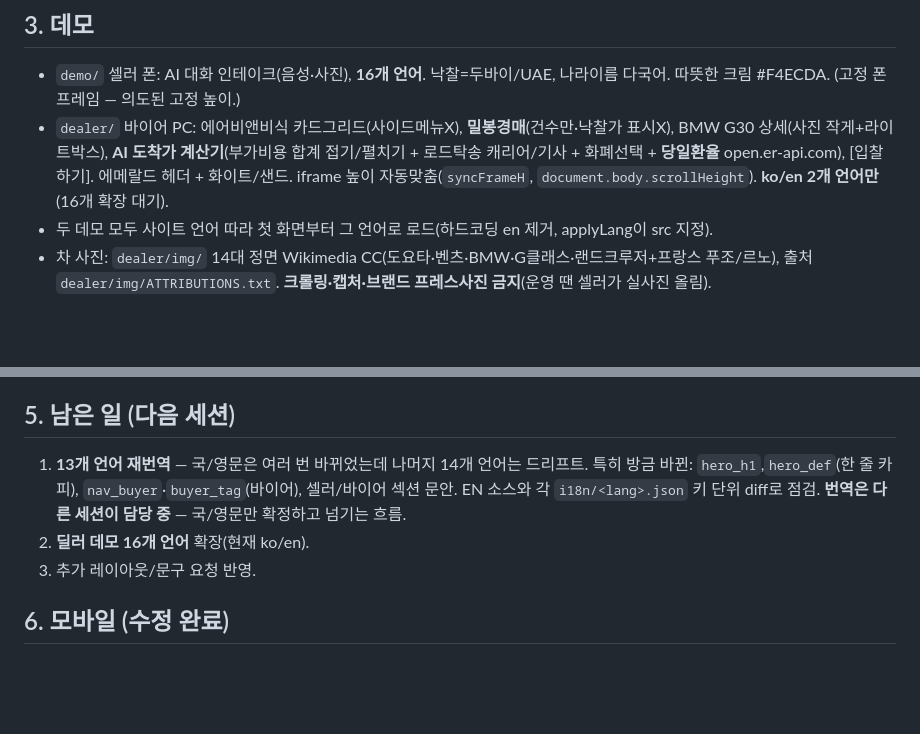
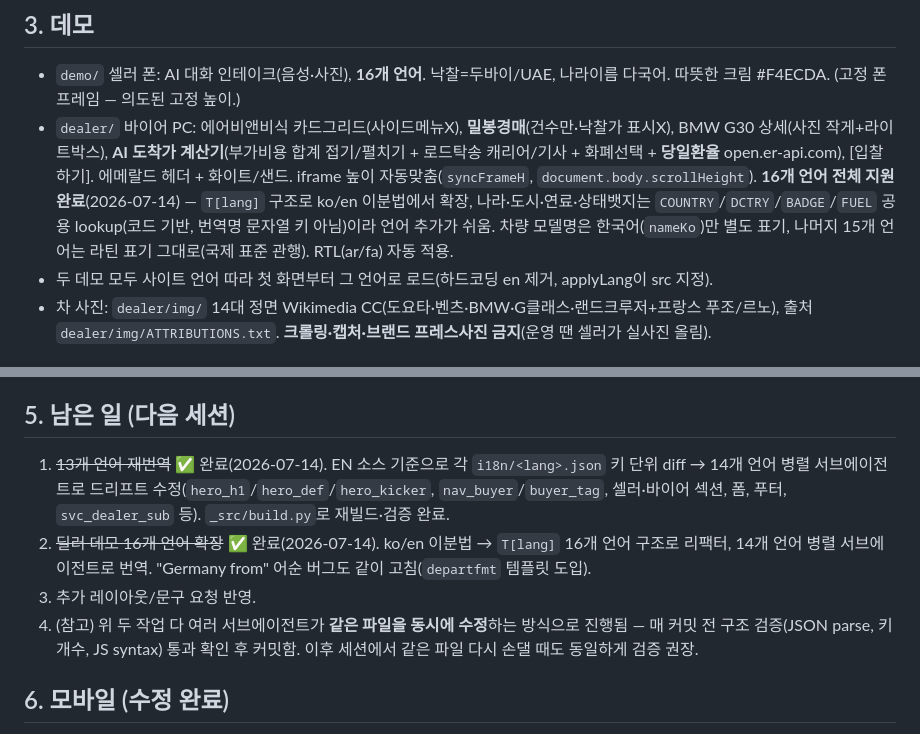
Before and after one commit to bohyun1226/VECTIBA-Site, a Markdown page: SITE_STATE.md, 2 parts joined by grey strips. GitHub-like rendering; blank space fills up the shorter version.

Commit message:
SITE_STATE: mark 14-language site retranslation and dealer demo 16-language expansion done

```diff
--- a/SITE_STATE.md
+++ b/SITE_STATE.md
@@ -25,7 +25,7 @@
 
 ## 3. 데모
 - `demo/` 셀러 폰: AI 대화 인테이크(음성·사진), **16개 언어**. 낙찰=두바이/UAE, 나라이름 다국어. 따뜻한 크림 #F4ECDA. (고정 폰 프레임 — 의도된 고정 높이.)
-- `dealer/` 바이어 PC: 에어비앤비식 카드그리드(사이드메뉴X), **밀봉경매**(건수만·낙찰가 표시X), BMW G30 상세(사진 작게+라이트박스), **AI 도착가 계산기**(부가비용 합계 접기/펼치기 + 로드탁송 캐리어/기사 + 화폐선택 + **당일환율** open.er-api.com), [입찰하기]. 에메랄드 헤더 + 화이트/샌드. iframe 높이 자동맞춤(`syncFrameH`, `document.body.scrollHeight`). **ko/en 2개 언어만**(16개 확장 대기).
+- `dealer/` 바이어 PC: 에어비앤비식 카드그리드(사이드메뉴X), **밀봉경매**(건수만·낙찰가 표시X), BMW G30 상세(사진 작게+라이트박스), **AI 도착가 계산기**(부가비용 합계 접기/펼치기 + 로드탁송 캐리어/기사 + 화폐선택 + **당일환율** open.er-api.com), [입찰하기]. 에메랄드 헤더 + 화이트/샌드. iframe 높이 자동맞춤(`syncFrameH`, `document.body.scrollHeight`). **16개 언어 전체 지원 완료**(2026-07-14) — `T[lang]` 구조로 ko/en 이분법에서 확장, 나라·도시·연료·상태뱃지는 `COUNTRY`/`DCTRY`/`BADGE`/`FUEL` 공용 lookup(코드 기반, 번역명 문자열 키 아님)이라 언어 추가가 쉬움. 차량 모델명은 한국어(`nameKo`)만 별도 표기, 나머지 15개 언어는 라틴 표기 그대로(국제 표준 관행). RTL(ar/fa) 자동 적용.
 - 두 데모 모두 사이트 언어 따라 첫 화면부터 그 언어로 로드(하드코딩 en 제거, applyLang이 src 지정).
 - 차 사진: `dealer/img/` 14대 정면 Wikimedia CC(도요타·벤츠·BMW·G클래스·랜드크루저+프랑스 푸조/르노), 출처 `dealer/img/ATTRIBUTIONS.txt`. **크롤링·캡처·브랜드 프레스사진 금지**(운영 땐 셀러가 실사진 올림).
 
@@ -37,9 +37,10 @@
 - 실패 시 폴백: Supabase 오류→FormSubmit(ceo@vectiba.com 이메일)→mailto. (정상 경로는 Supabase.)
 
 ## 5. 남은 일 (다음 세션)
-1. **13개 언어 재번역** — 국/영문은 여러 번 바뀌었는데 나머지 14개 언어는 드리프트. 특히 방금 바뀐: `hero_h1`,`hero_def`(한 줄 카피), `nav_buyer`·`buyer_tag`(바이어), 셀러/바이어 섹션 문안. EN 소스와 각 `i18n/<lang>.json` 키 단위 diff로 점검. **번역은 다른 세션이 담당 중** — 국/영문만 확정하고 넘기는 흐름.
-2. **딜러 데모 16개 언어** 확장(현재 ko/en).
+1. ~~13개 언어 재번역~~ ✅ 완료(2026-07-14). EN 소스 기준으로 각 `i18n/<lang>.json` 키 단위 diff → 14개 언어 병렬 서브에이전트로 드리프트 수정(`hero_h1`/`hero_def`/`hero_kicker`, `nav_buyer`/`buyer_tag`, 셀러·바이어 섹션, 폼, 푸터, `svc_dealer_sub` 등). `_src/build.py`로 재빌드·검증 완료.
+2. ~~딜러 데모 16개 언어 확장~~ ✅ 완료(2026-07-14). ko/en 이분법 → `T[lang]` 16개 언어 구조로 리팩터, 14개 언어 병렬 서브에이전트로 번역. "Germany from" 어순 버그도 같이 고침(`departfmt` 템플릿 도입).
 3. 추가 레이아웃/문구 요청 반영.
+4. (참고) 위 두 작업 다 여러 서브에이전트가 **같은 파일을 동시에 수정**하는 방식으로 진행됨 — 매 커밋 전 구조 검증(JSON parse, 키 개수, JS syntax) 통과 확인 후 커밋함. 이후 세션에서 같은 파일 다시 손댈 때도 동일하게 검증 권장.
 
 ## 6. 모바일 (수정 완료)
 - 딜러 데모 `<style>` 미닫힘으로 첫 접속 깨지던 치명 버그 수정.
```
Also changed, not shown: other parts of SITE_STATE.md (+1 -1 lines).
